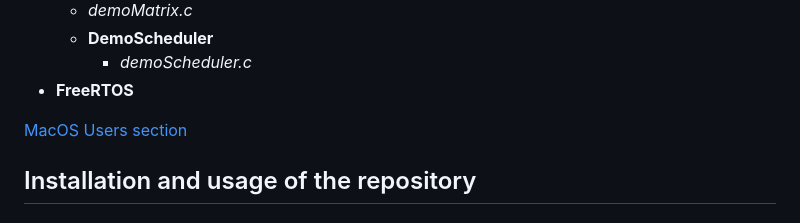
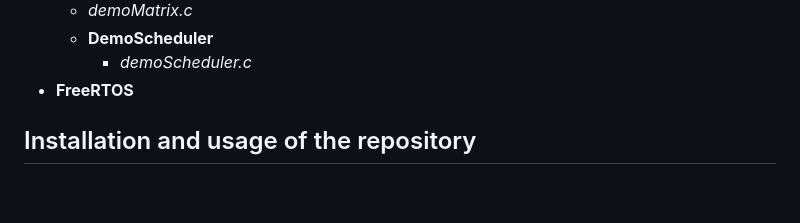
Before and after one commit to giovannidemaria/Polito-FreeRTOS-exploration, a Markdown page: README.md, the part around the change. GitHub-like rendering; blank space fills up the shorter version.

```diff
--- a/README.md
+++ b/README.md
@@ -17,8 +17,6 @@ Repository for the group project: HaclOSsim - Computer Architectures and Operati
   - **DemoScheduler**
     - _demoScheduler.c_
 - **FreeRTOS**
-
-[MacOS Users section](#macos-users-2)
 
 ## Installation and usage of the repository
 - ## QEMU Installation<br>
```
